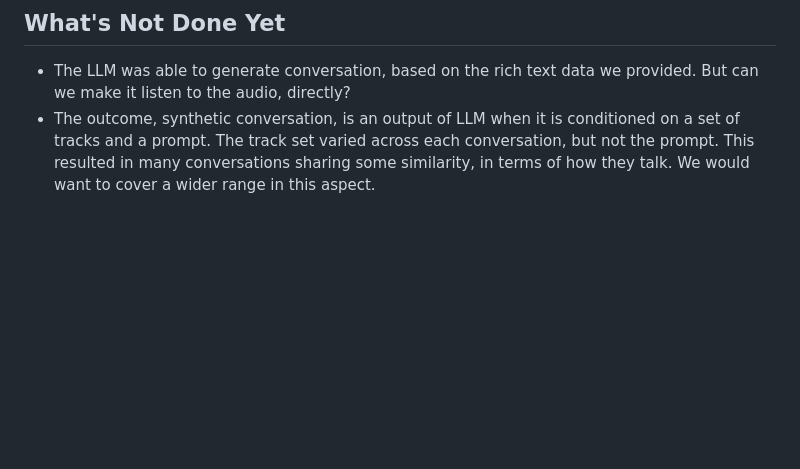
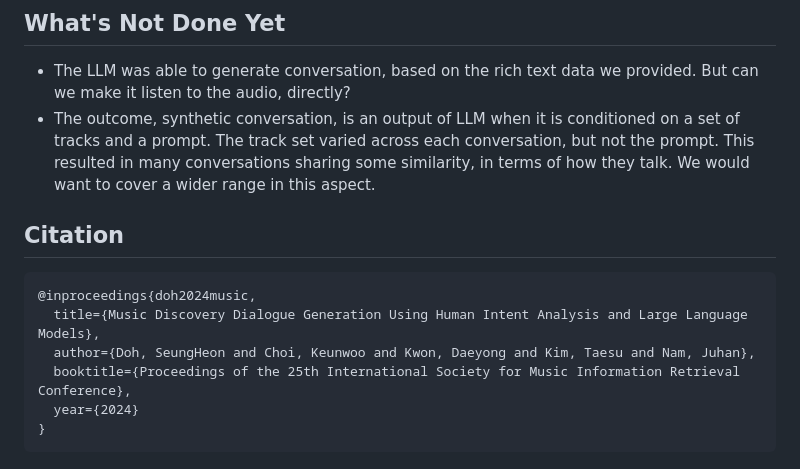
Before and after one commit to talkpl-ai/talkplay-demo, a Markdown page: blog/2024-11-14-ismir-2024-paper.md, the part around the change. Rendered like a GitHub page; blank space fills up the shorter version.

Commit message:
add citation

````diff
--- a/blog/2024-11-14-ismir-2024-paper.md
+++ b/blog/2024-11-14-ismir-2024-paper.md
@@ -108,3 +108,14 @@ This work was crucial for the [TalkPlay 1 model](https://arxiv.org/abs/2502.1371
 ## What's Not Done Yet
 - The LLM was able to generate conversation, based on the rich text data we provided. But can we make it listen to the audio, directly?
 - The outcome, synthetic conversation, is an output of LLM when it is conditioned on a set of tracks and a prompt. The track set varied across each conversation, but not the prompt. This resulted in many conversations sharing some similarity, in terms of how they talk. We would want to cover a wider range in this aspect.
+
+## Citation
+
+```
+@inproceedings{doh2024music,
+  title={Music Discovery Dialogue Generation Using Human Intent Analysis and Large Language Models},
+  author={Doh, SeungHeon and Choi, Keunwoo and Kwon, Daeyong and Kim, Taesu and Nam, Juhan},
+  booktitle={Proceedings of the 25th International Society for Music Information Retrieval Conference},
+  year={2024}
+}
+```
````
